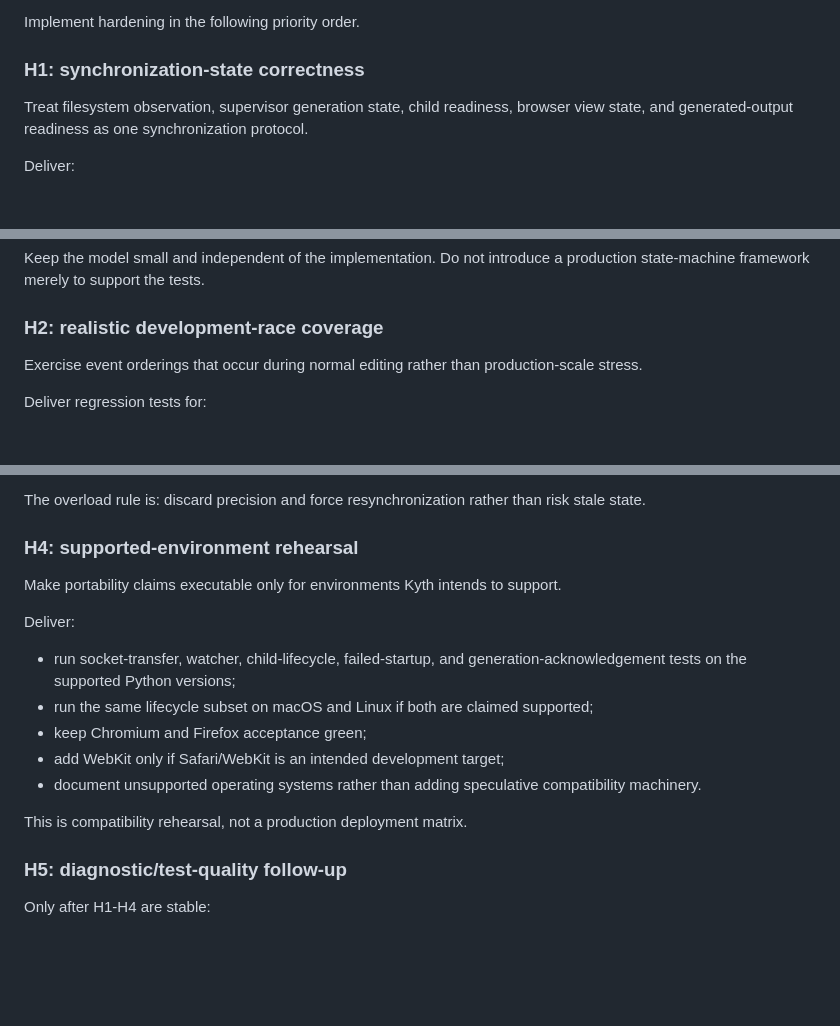
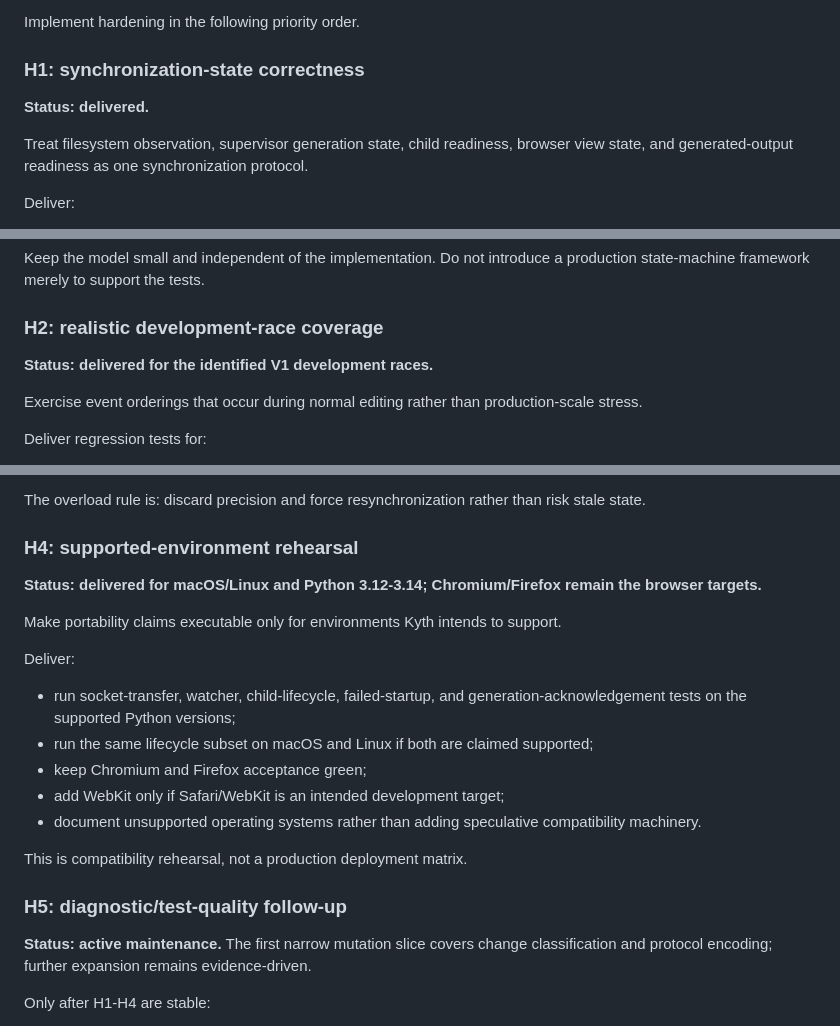
Before and after one commit to josephcourtney/kyth, a Markdown page: PLAN.md, 3 parts joined by grey strips. Rendered like a GitHub page; blank space fills up the shorter version.

Commit message:
docs: record hardening implementation status

```diff
--- a/PLAN.md
+++ b/PLAN.md
@@ -134,6 +134,8 @@ Implement hardening in the following priority order.
 
 ### H1: synchronization-state correctness
 
+**Status: delivered.**
+
 Treat filesystem observation, supervisor generation state, child readiness, browser view state, and generated-output readiness as one synchronization protocol.
 
 Deliver:
@@ -147,6 +149,8 @@ Deliver:
 Keep the model small and independent of the implementation. Do not introduce a production state-machine framework merely to support the tests.
 
 ### H2: realistic development-race coverage
+
+**Status: delivered for the identified V1 development races.**
 
 Exercise event orderings that occur during normal editing rather than production-scale stress.
 
@@ -177,6 +183,8 @@ Deliver:
 The overload rule is: discard precision and force resynchronization rather than risk stale state.
 
 ### H4: supported-environment rehearsal
+
+**Status: delivered for macOS/Linux and Python 3.12-3.14; Chromium/Firefox remain the browser targets.**
 
 Make portability claims executable only for environments Kyth intends to support.
 
@@ -191,6 +199,8 @@ Deliver:
 This is compatibility rehearsal, not a production deployment matrix.
 
 ### H5: diagnostic/test-quality follow-up
+
+**Status: active maintenance.** The first narrow mutation slice covers change classification and protocol encoding; further expansion remains evidence-driven.
 
 Only after H1-H4 are stable:
 
```
Also changed, not shown: other parts of PLAN.md (+2 -0 lines).
